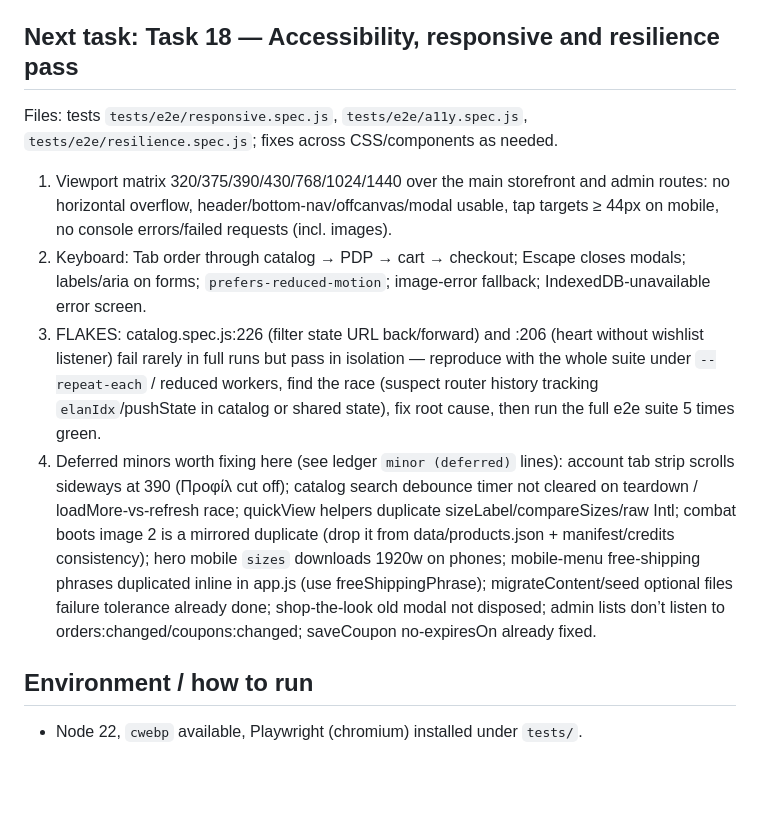
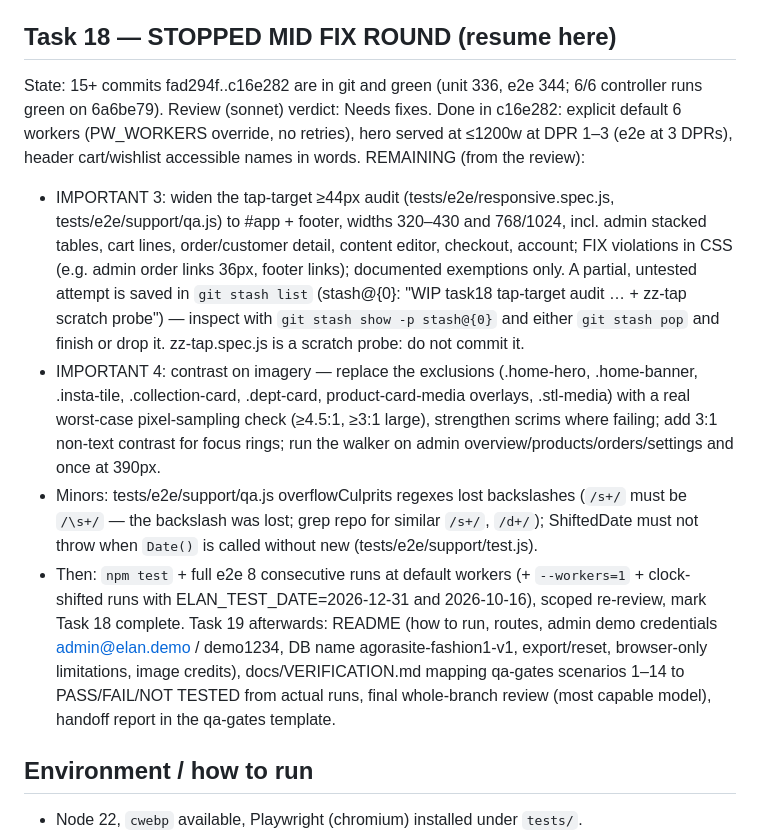
Before and after one commit to agorasite/Marias-Fashion-Boutique, a Markdown page: docs/PROGRESS.md, the part around the change. Drawn GitHub-style; blank space fills up the shorter version.

Commit message:
docs: record Task 18 stop point, stash and remaining work
Co-Authored-By: Claude Sonnet 5.5 <noreply@anthropic.com>

```diff
--- a/docs/PROGRESS.md
+++ b/docs/PROGRESS.md
@@ -36,12 +36,14 @@ Commits 46120e9 (WIP), ec5dc42, a94ec07. Reviewed; IRIS wording and checkout har
 ## Task 14 — done
 State machine, restock and CSV rules live in `services/order-rules.js` (pure, decision block at the top); `services/orders.js` wraps them in one-tx mutations. Sample orders and `restocked:true` orders never touch stock; deleted variants are skipped with a history note; archived variants get stock back but stay archived. Cancel/return do not change paymentStatus or customer/coupon aggregates. Internal history entries (note/restock) are hidden on the customer account page. `/admin/customers/:id` is a placeholder for Task 15 (linked from order detail). Report: `.superpowers/sdd/2026-10-16-elan-fashion-boutique/task-14-report.md`.
 
-## Next task: Task 18 — Accessibility, responsive and resilience pass
-Files: tests `tests/e2e/responsive.spec.js`, `tests/e2e/a11y.spec.js`, `tests/e2e/resilience.spec.js`; fixes across CSS/components as needed.
-1. Viewport matrix 320/375/390/430/768/1024/1440 over the main storefront and admin routes: no horizontal overflow, header/bottom-nav/offcanvas/modal usable, tap targets ≥ 44px on mobile, no console errors/failed requests (incl. images).
-2. Keyboard: Tab order through catalog → PDP → cart → checkout; Escape closes modals; labels/aria on forms; `prefers-reduced-motion`; image-error fallback; IndexedDB-unavailable error screen.
-3. FLAKES: catalog.spec.js:226 (filter state URL back/forward) and :206 (heart without wishlist listener) fail rarely in full runs but pass in isolation — reproduce with the whole suite under `--repeat-each` / reduced workers, find the race (suspect router history tracking `elanIdx`/pushState in catalog or shared state), fix root cause, then run the full e2e suite 5 times green.
-4. Deferred minors worth fixing here (see ledger `minor (deferred)` lines): account tab strip scrolls sideways at 390 (Προφίλ cut off); catalog search debounce timer not cleared on teardown / loadMore-vs-refresh race; quickView helpers duplicate sizeLabel/compareSizes/raw Intl; combat boots image 2 is a mirrored duplicate (drop it from data/products.json + manifest/credits consistency); hero mobile `sizes` downloads 1920w on phones; mobile-menu free-shipping phrases duplicated inline in app.js (use freeShippingPhrase); migrateContent/seed optional files failure tolerance already done; shop-the-look old modal not disposed; admin lists don’t listen to orders:changed/coupons:changed; saveCoupon no-expiresOn already fixed.
+## Task 18 — STOPPED MID FIX ROUND (resume here)
+State: 15+ commits fad294f..c16e282 are in git and green (unit 336, e2e 344; 6/6 controller runs green on 6a6be79). Review (sonnet) verdict: Needs fixes. Done in c16e282: explicit default 6 workers (PW_WORKERS override, no retries), hero served at ≤1200w at DPR 1–3 (e2e at 3 DPRs), header cart/wishlist accessible names in words.
+REMAINING (from the review):
+- IMPORTANT 3: widen the tap-target ≥44px audit (tests/e2e/responsive.spec.js, tests/e2e/support/qa.js) to #app + footer, widths 320–430 and 768/1024, incl. admin stacked tables, cart lines, order/customer detail, content editor, checkout, account; FIX violations in CSS (e.g. admin order links 36px, footer links); documented exemptions only. A partial, untested attempt is saved in `git stash list` (stash@{0}: "WIP task18 tap-target audit … + zz-tap scratch probe") — inspect with `git stash show -p stash@{0}` and either `git stash pop` and finish or drop it. zz-tap.spec.js is a scratch probe: do not commit it.
+- IMPORTANT 4: contrast on imagery — replace the exclusions (.home-hero, .home-banner, .insta-tile, .collection-card, .dept-card, product-card-media overlays, .stl-media) with a real worst-case pixel-sampling check (≥4.5:1, ≥3:1 large), strengthen scrims where failing; add 3:1 non-text contrast for focus rings; run the walker on admin overview/products/orders/settings and once at 390px.
+- Minors: tests/e2e/support/qa.js overflowCulprits regexes lost backslashes (`/s+/` must be `/\s+/` — the backslash was lost; grep repo for similar `/s+/`, `/d+/`); ShiftedDate must not throw when `Date()` is called without new (tests/e2e/support/test.js).
+- Then: `npm test` + full e2e 8 consecutive runs at default workers (+ `--workers=1` + clock-shifted runs with ELAN_TEST_DATE=2026-12-31 and 2026-10-16), scoped re-review, mark Task 18 complete.
+Task 19 afterwards: README (how to run, routes, admin demo credentials admin@elan.demo / demo1234, DB name agorasite-fashion1-v1, export/reset, browser-only limitations, image credits), docs/VERIFICATION.md mapping qa-gates scenarios 1–14 to PASS/FAIL/NOT TESTED from actual runs, final whole-branch review (most capable model), handoff report in the qa-gates template.
 
 ## Environment / how to run
 - Node 22, `cwebp` available, Playwright (chromium) installed under `tests/`.
```
